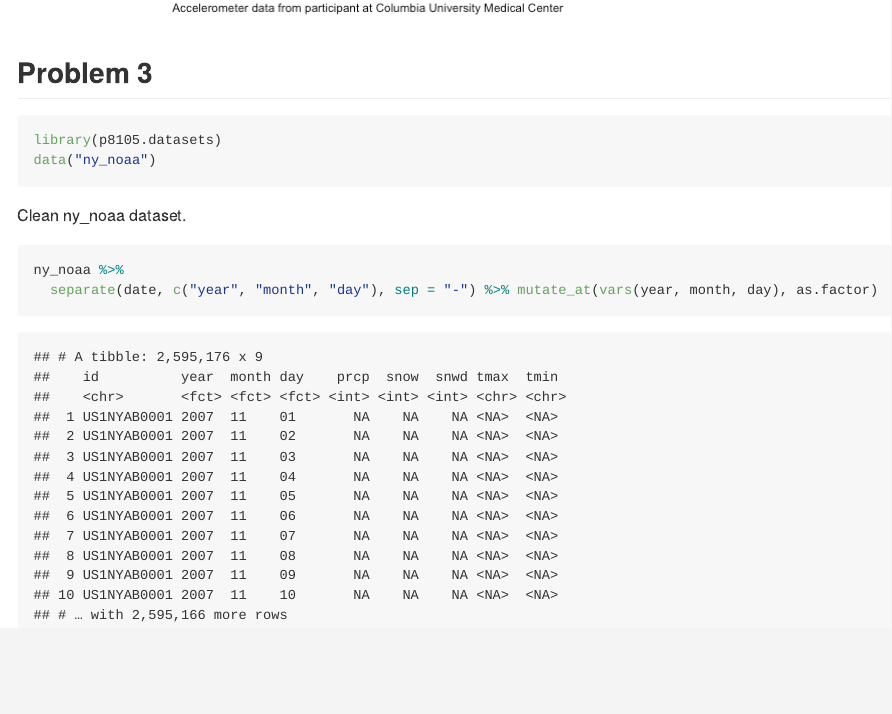
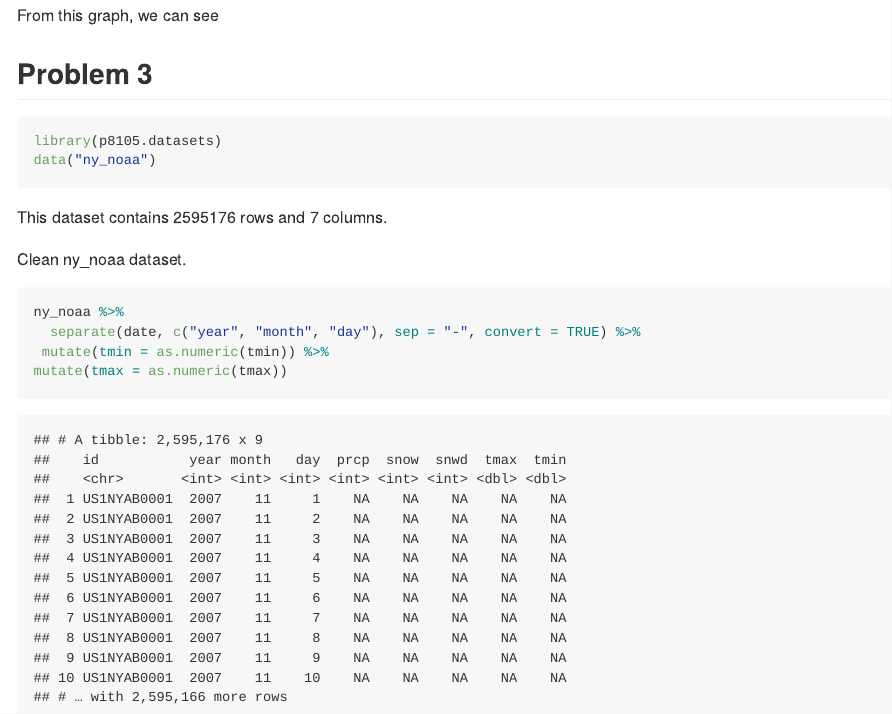
Before and after one commit to a-stewart1/p8105_hw3_als2377, an R Markdown document (p8105_hw3_als2377.Rmd): the page in a window 1100 px wide, from 6150 px down before the commit and from 6190 px down after it. The pictures show the output file p8105_hw3_als2377.md that the author committed with the source, drawn offline in the style of GitHub; long lines of code are wrapped.

Commit message:
Problem 3 - read in data, separate, numeric

````diff
--- a/p8105_hw3_als2377.Rmd
+++ b/p8105_hw3_als2377.Rmd
@@ -117,6 +117,8 @@ accel_df %>%
   theme_set(theme_minimal())
 ```
 
+From this graph, we can see
+
 ## Problem 3
 
 ```{r}
@@ -124,9 +126,13 @@ library(p8105.datasets)
 data("ny_noaa")
 ```
 
+This dataset contains `r nrow(ny_noaa)` rows and `r ncol(ny_noaa)` columns.
+
 Clean ny_noaa dataset.
 
 ```{r}
 ny_noaa %>%
-  separate(date, c("year", "month", "day"), sep = "-") %>% mutate_at(vars(year, month, day), as.factor)
+  separate(date, c("year", "month", "day"), sep = "-", convert = TRUE) %>%
+ mutate(tmin = as.numeric(tmin)) %>%
+mutate(tmax = as.numeric(tmax))
 ```
````
Also changed, not shown: p8105_hw3_als2377.md.
